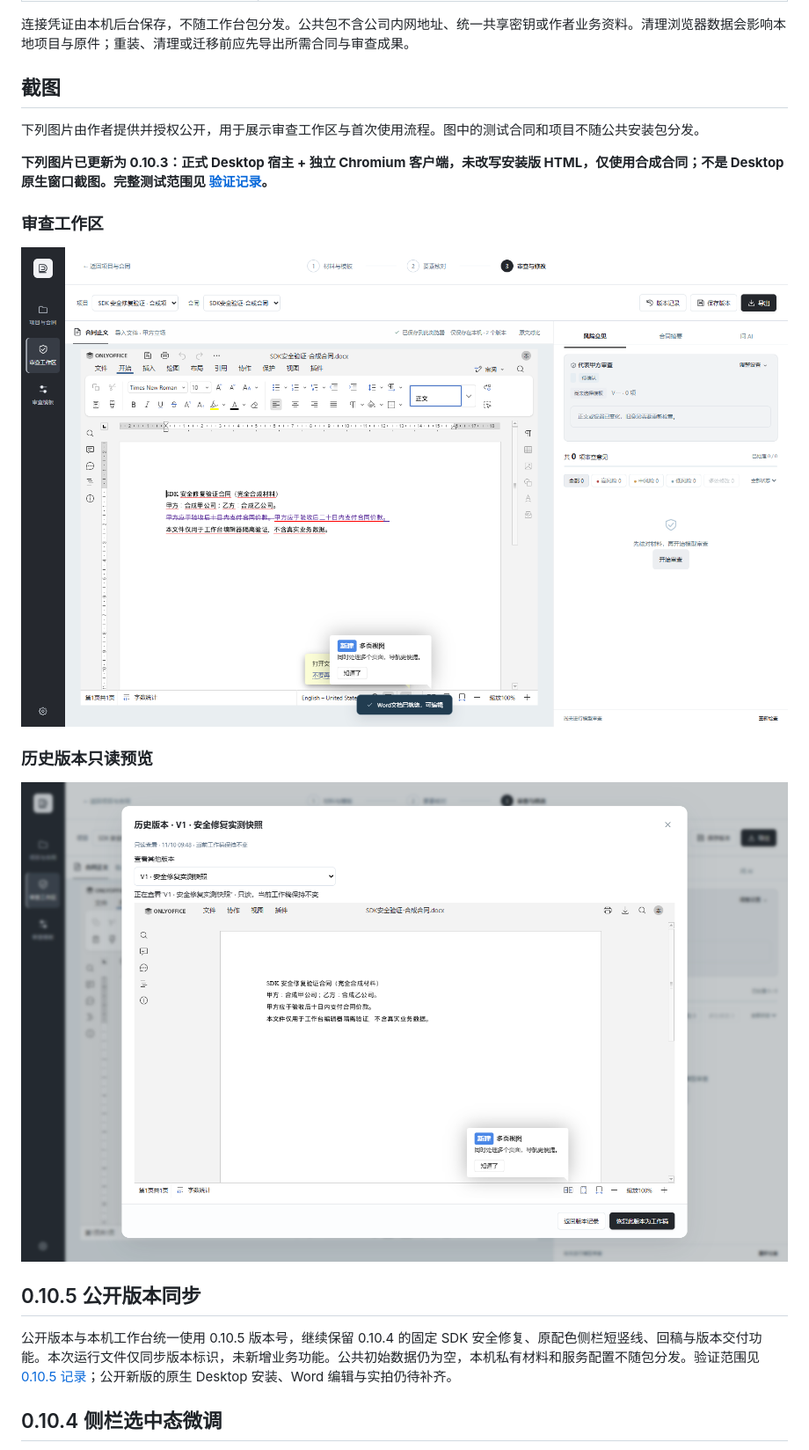
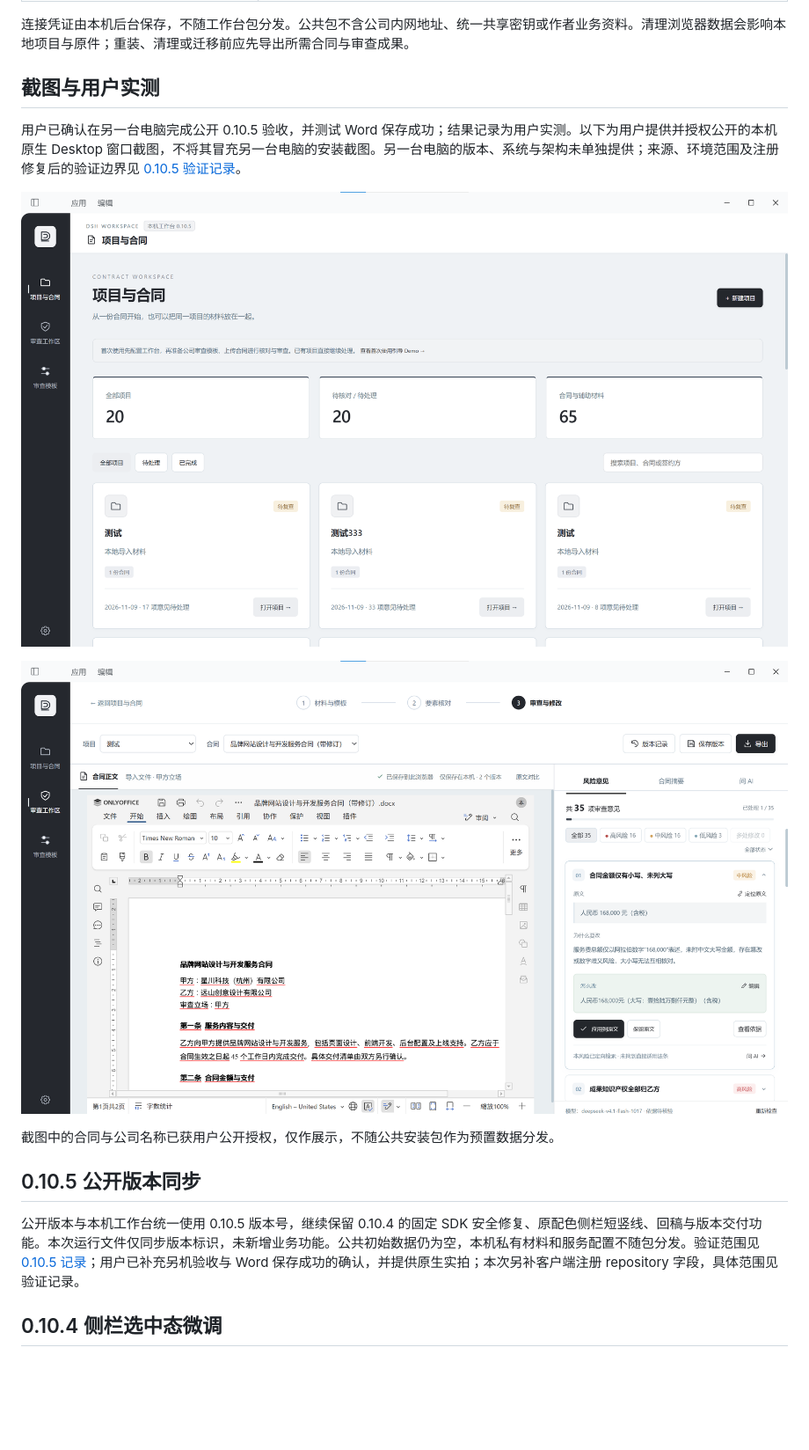
Before and after one commit to gjz18342624299-arch/dsh-contract-review-studio, a Markdown page: README.md, the part around one of its changes. Shown at 88% size. Rendered like a GitHub page; pictures changed too: docs/images/desktop-editor-0.10.5.png (added), docs/images/desktop-projects-0.10.5.png (added); blank space fills up the shorter version.

Commit message:
fix: register repository identity and add user Desktop verification

```diff
--- a/README.md
+++ b/README.md
@@ -209,23 +209,19 @@ AI 输出用于辅助阅读和起草，用户应核对事实、原文定位、
 
 连接凭证由本机后台保存，不随工作台包分发。公共包不含公司内网地址、统一共享密钥或作者业务资料。清理浏览器数据会影响本地项目与原件；重装、清理或迁移前应先导出所需合同与审查成果。
 
-## 截图
+## 截图与用户实测
 
-下列图片由作者提供并授权公开，用于展示审查工作区与首次使用流程。图中的测试合同和项目不随公共安装包分发。
+用户已确认在另一台电脑完成公开 0.10.5 验收，并测试 Word 保存成功；结果记录为用户实测。以下为用户提供并授权公开的本机原生 Desktop 窗口截图，不将其冒充另一台电脑的安装截图。另一台电脑的版本、系统与架构未单独提供；来源、环境范围及注册修复后的验证边界见 [0.10.5 验证记录](docs/verification-0.10.5.md)。
 
-**下列图片已更新为 0.10.3：正式 Desktop 宿主 + 独立 Chromium 客户端，未改写安装版 HTML，仅使用合成合同；不是 Desktop 原生窗口截图。完整测试范围见 [验证记录](docs/verification-0.10.3.md)。**
+![项目与合同（原生 Desktop）](docs/images/desktop-projects-0.10.5.png)
 
-### 审查工作区
+![Word 编辑工作区（原生 Desktop）](docs/images/desktop-editor-0.10.5.png)
 
-![审查工作区](docs/images/editor-0.10.3.png)
-
-### 历史版本只读预览
-
-![历史版本只读预览](docs/images/history-readonly-0.10.3.png)
+截图中的合同与公司名称已获用户公开授权，仅作展示，不随公共安装包作为预置数据分发。
 
 ## 0.10.5 公开版本同步
 
-公开版本与本机工作台统一使用 0.10.5 版本号，继续保留 0.10.4 的固定 SDK 安全修复、原配色侧栏短竖线、回稿与版本交付功能。本次运行文件仅同步版本标识，未新增业务功能。公共初始数据仍为空，本机私有材料和服务配置不随包分发。验证范围见 [0.10.5 记录](docs/verification-0.10.5.md)；公开新版的原生 Desktop 安装、Word 编辑与实拍仍待补齐。
+公开版本与本机工作台统一使用 0.10.5 版本号，继续保留 0.10.4 的固定 SDK 安全修复、原配色侧栏短竖线、回稿与版本交付功能。本次运行文件仅同步版本标识，未新增业务功能。公共初始数据仍为空，本机私有材料和服务配置不随包分发。验证范围见 [0.10.5 记录](docs/verification-0.10.5.md)；用户已补充另机验收与 Word 保存成功的确认，并提供原生实拍；本次另补客户端注册 repository 字段，具体范围见验证记录。
 
 ## 0.10.4 侧栏选中态微调
 
```
Also changed, not shown: other parts of README.md (+1 -1 lines), docs/verification-0.10.5.md (+14 -18 lines), 1 other file.
